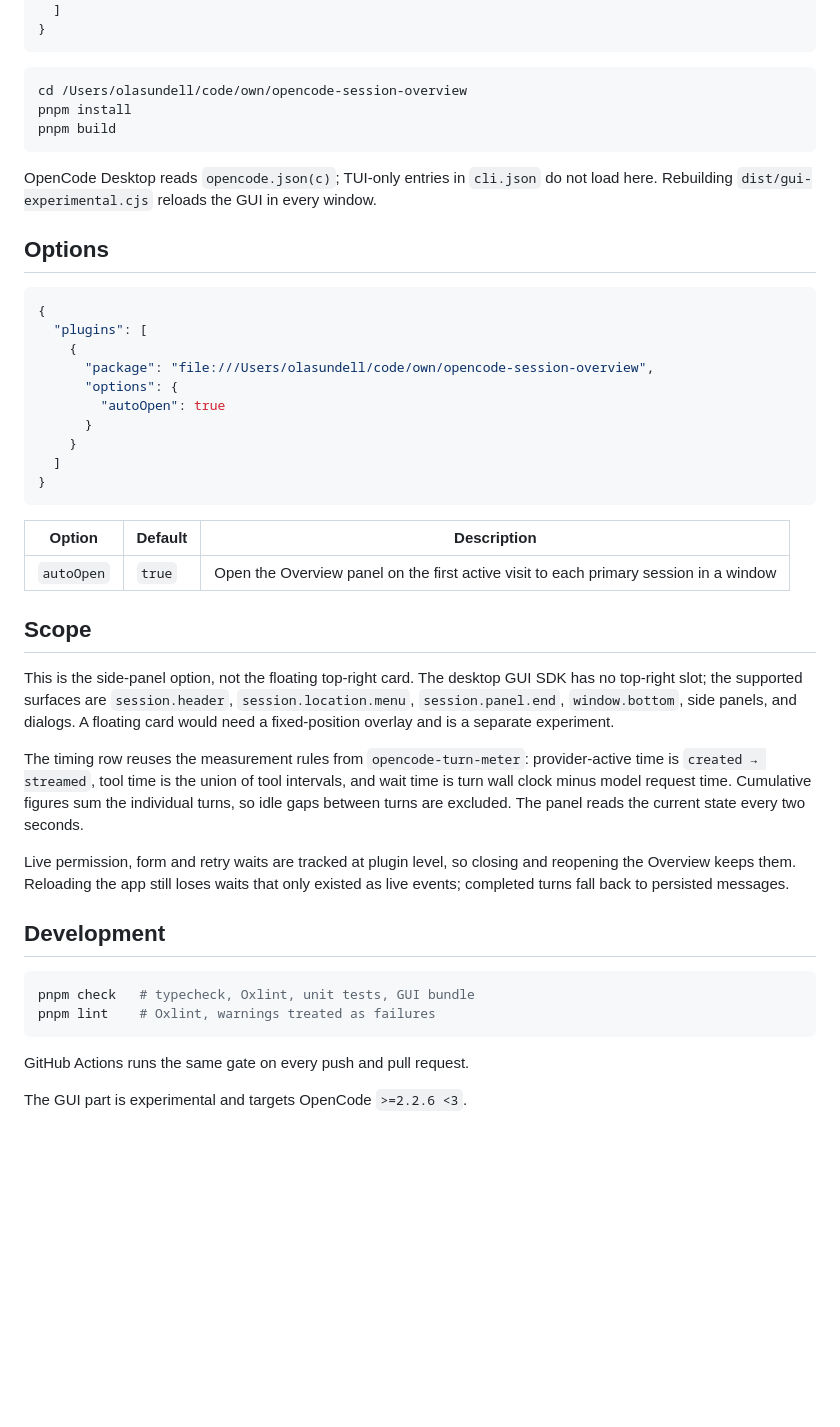
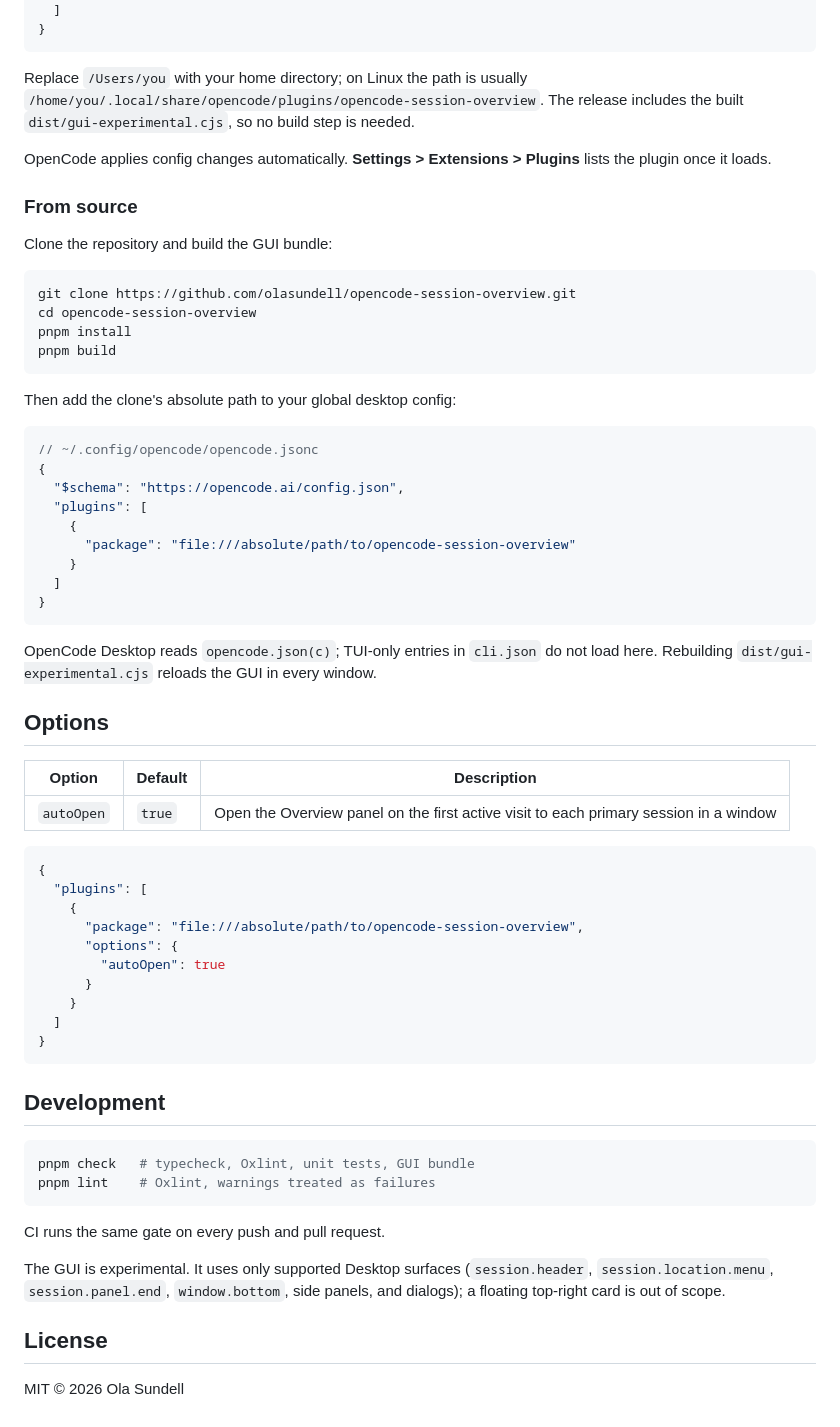
Before and after one commit to olasundell/opencode-session-overview, a Markdown page: README.md, the part around one of its changes. Drawn GitHub-style; blank space fills up the shorter version.

````diff
--- a/README.md
+++ b/README.md
@@ -44,23 +73,53 @@ Add the package to the global desktop plugin config, then build it:
 }
 ```
 
+Replace `/Users/you` with your home directory; on Linux the path is usually
+`/home/you/.local/share/opencode/plugins/opencode-session-overview`. The release
+includes the built `dist/gui-experimental.cjs`, so no build step is needed.
+
+OpenCode applies config changes automatically. **Settings > Extensions >
+Plugins** lists the plugin once it loads.
+
+### From source
+
+Clone the repository and build the GUI bundle:
+
 ```sh
-cd /Users/olasundell/code/own/opencode-session-overview
+git clone https://github.com/olasundell/opencode-session-overview.git
+cd opencode-session-overview
 pnpm install
 pnpm build
 ```
 
-OpenCode Desktop reads `opencode.json(c)`; TUI-only entries in `cli.json` do
-not load here. Rebuilding `dist/gui-experimental.cjs` reloads the GUI in every
+Then add the clone's absolute path to your global desktop config:
+
+```jsonc
+// ~/.config/opencode/opencode.jsonc
+{
+  "$schema": "https://opencode.ai/config.json",
+  "plugins": [
+    {
+      "package": "file:///absolute/path/to/opencode-session-overview"
+    }
+  ]
+}
+```
+
+OpenCode Desktop reads `opencode.json(c)`; TUI-only entries in `cli.json` do not
+load here. Rebuilding `dist/gui-experimental.cjs` reloads the GUI in every
 window.
 
 ## Options
+
+| Option | Default | Description |
+| --- | --- | --- |
+| `autoOpen` | `true` | Open the Overview panel on the first active visit to each primary session in a window |
 
 ```jsonc
 {
   "plugins": [
     {
-      "package": "file:///Users/olasundell/code/own/opencode-session-overview",
+      "package": "file:///absolute/path/to/opencode-session-overview",
       "options": {
         "autoOpen": true
       }
@@ -69,28 +128,6 @@ window.
 }
 ```
 
-| Option | Default | Description |
-| --- | --- | --- |
-| `autoOpen` | `true` | Open the Overview panel on the first active visit to each primary session in a window |
-
-## Scope
-
-This is the side-panel option, not the floating top-right card. The desktop GUI
-SDK has no top-right slot; the supported surfaces are `session.header`,
-`session.location.menu`, `session.panel.end`, `window.bottom`, side panels, and
-dialogs. A floating card would need a fixed-position overlay and is a separate
-experiment.
-
-The timing row reuses the measurement rules from `opencode-turn-meter`:
-provider-active time is `created → streamed`, tool time is the union of tool
-intervals, and wait time is turn wall clock minus model request time. Cumulative
-figures sum the individual turns, so idle gaps between turns are excluded. The
-panel reads the current state every two seconds.
-
-Live permission, form and retry waits are tracked at plugin level, so closing
-and reopening the Overview keeps them. Reloading the app still loses waits that
-only existed as live events; completed turns fall back to persisted messages.
-
 ## Development
 
 ```sh
@@ -98,6 +135,12 @@ pnpm check   # typecheck, Oxlint, unit tests, GUI bundle
 pnpm lint    # Oxlint, warnings treated as failures
 ```
 
-GitHub Actions runs the same gate on every push and pull request.
+CI runs the same gate on every push and pull request.
 
-The GUI part is experimental and targets OpenCode `>=2.2.6 <3`.
+The GUI is experimental. It uses only supported Desktop surfaces
+(`session.header`, `session.location.menu`, `session.panel.end`, `window.bottom`,
+side panels, and dialogs); a floating top-right card is out of scope.
+
+## License
+
+MIT © 2026 Ola Sundell
````
Also changed, not shown: other parts of README.md (+54 -25 lines), docs/overview.png (added), 2 other files.
